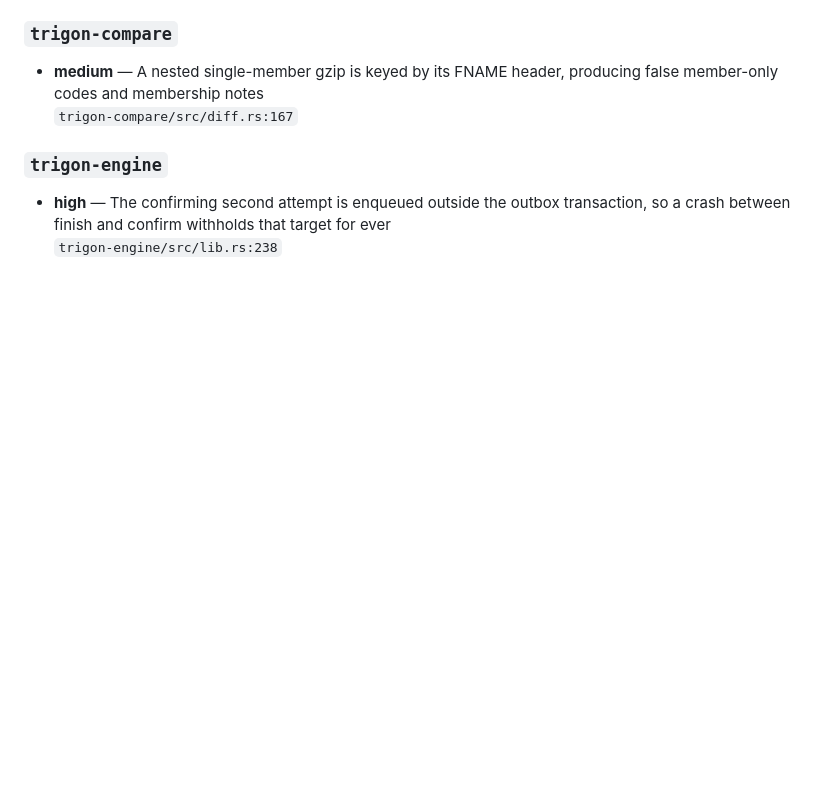
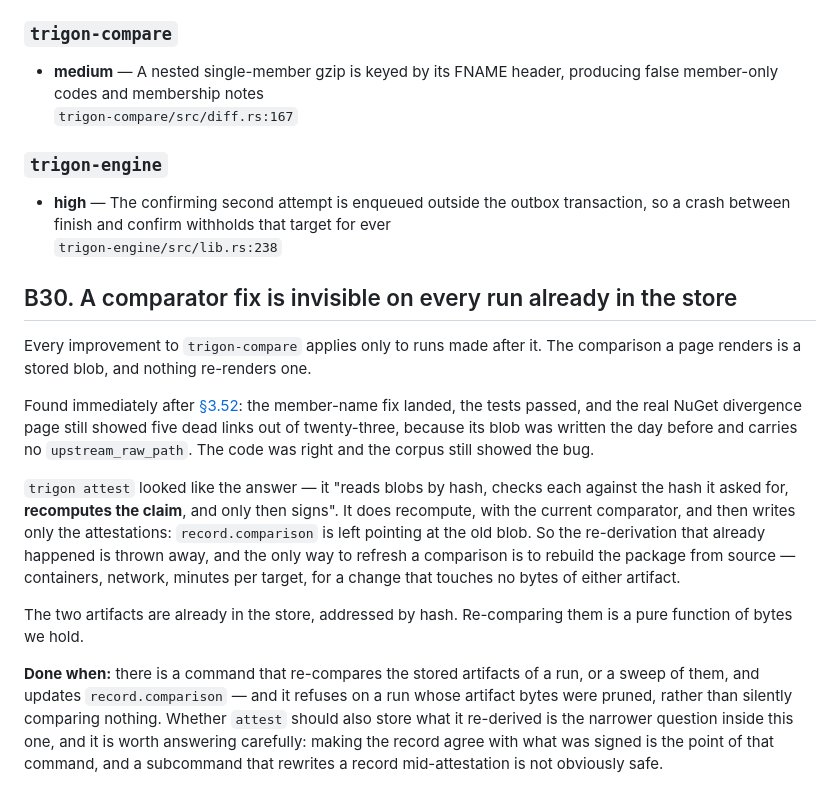
Before and after one commit to scovetta/trigon, a Markdown page: docs/17-backlog.md, the part around the change. Rendered like a GitHub page; blank space fills up the shorter version.

Commit message:
a comparator fix is invisible on every run already in the store
The member-name fix landed, the tests passed, and the real NuGet page still
showed five dead links of twenty-three -- its comparison blob was written the
day before and carries no upstream_raw_path.

`trigon attest` recomputes the claim with the current comparator and then
writes only the attestations, leaving record.comparison pointing at the old
blob. The re-derivation that already happened is discarded, so the only way
to refresh a comparison is to rebuild the package from source: containers,
network, minutes per target, for a change that touches no bytes of either
artifact. Both artifacts are already in the store, addressed by hash.

Written down rather than fixed, because the narrow version of it -- have
attest store what it re-derived -- rewrites a record in the middle of the
attestation path, and that is not obviously safe enough to do unasked.

Co-Authored-By: Claude Opus 5 (1M context) <noreply@anthropic.com>
Claude-Session: https://claude.ai/code/session_01WF31CzqSFR9GyS9xonkeT3

```diff
--- a/docs/17-backlog.md
+++ b/docs/17-backlog.md
@@ -1350,3 +1350,30 @@ deleted without a reason comes back as a rediscovery.
 
 - **high** — The confirming second attempt is enqueued outside the outbox transaction, so a crash between finish and confirm withholds that target for ever
   `trigon-engine/src/lib.rs:238`
+
+## B30. A comparator fix is invisible on every run already in the store
+
+Every improvement to `trigon-compare` applies only to runs made after it. The comparison a page
+renders is a stored blob, and nothing re-renders one.
+
+Found immediately after [§3.52](16-findings.md#352-the-page-named-members-the-artifacts-had-never-heard-of):
+the member-name fix landed, the tests passed, and the real NuGet divergence page still showed five
+dead links out of twenty-three, because its blob was written the day before and carries no
+`upstream_raw_path`. The code was right and the corpus still showed the bug.
+
+`trigon attest` looked like the answer — it "reads blobs by hash, checks each against the hash it
+asked for, **recomputes the claim**, and only then signs". It does recompute, with the current
+comparator, and then writes only the attestations: `record.comparison` is left pointing at the old
+blob. So the re-derivation that already happened is thrown away, and the only way to refresh a
+comparison is to rebuild the package from source — containers, network, minutes per target, for a
+change that touches no bytes of either artifact.
+
+The two artifacts are already in the store, addressed by hash. Re-comparing them is a pure function
+of bytes we hold.
+
+**Done when:** there is a command that re-compares the stored artifacts of a run, or a sweep of
+them, and updates `record.comparison` — and it refuses on a run whose artifact bytes were pruned,
+rather than silently comparing nothing. Whether `attest` should also store what it re-derived is the
+narrower question inside this one, and it is worth answering carefully: making the record agree with
+what was signed is the point of that command, and a subcommand that rewrites a record mid-attestation
+is not obviously safe.
```
